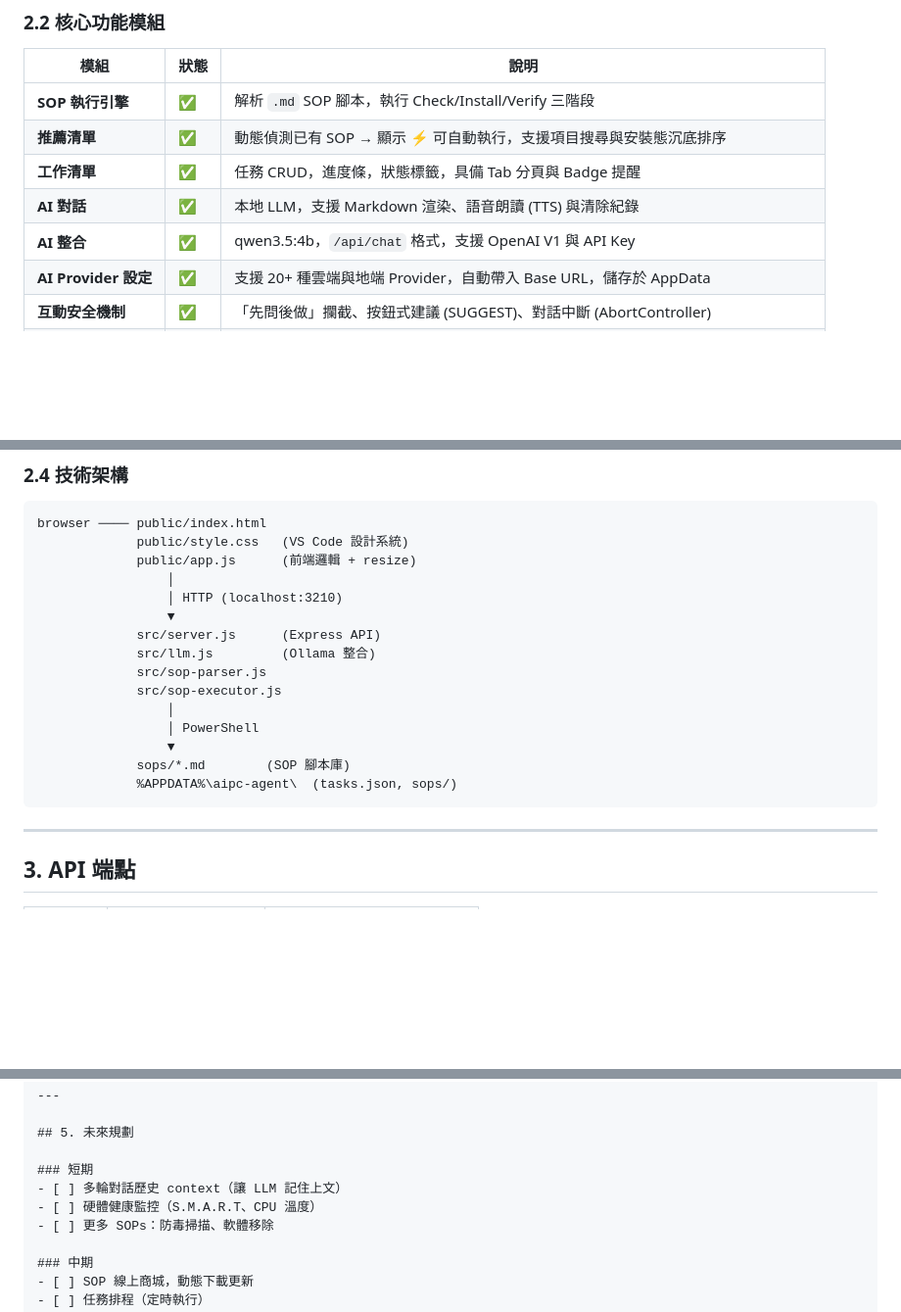
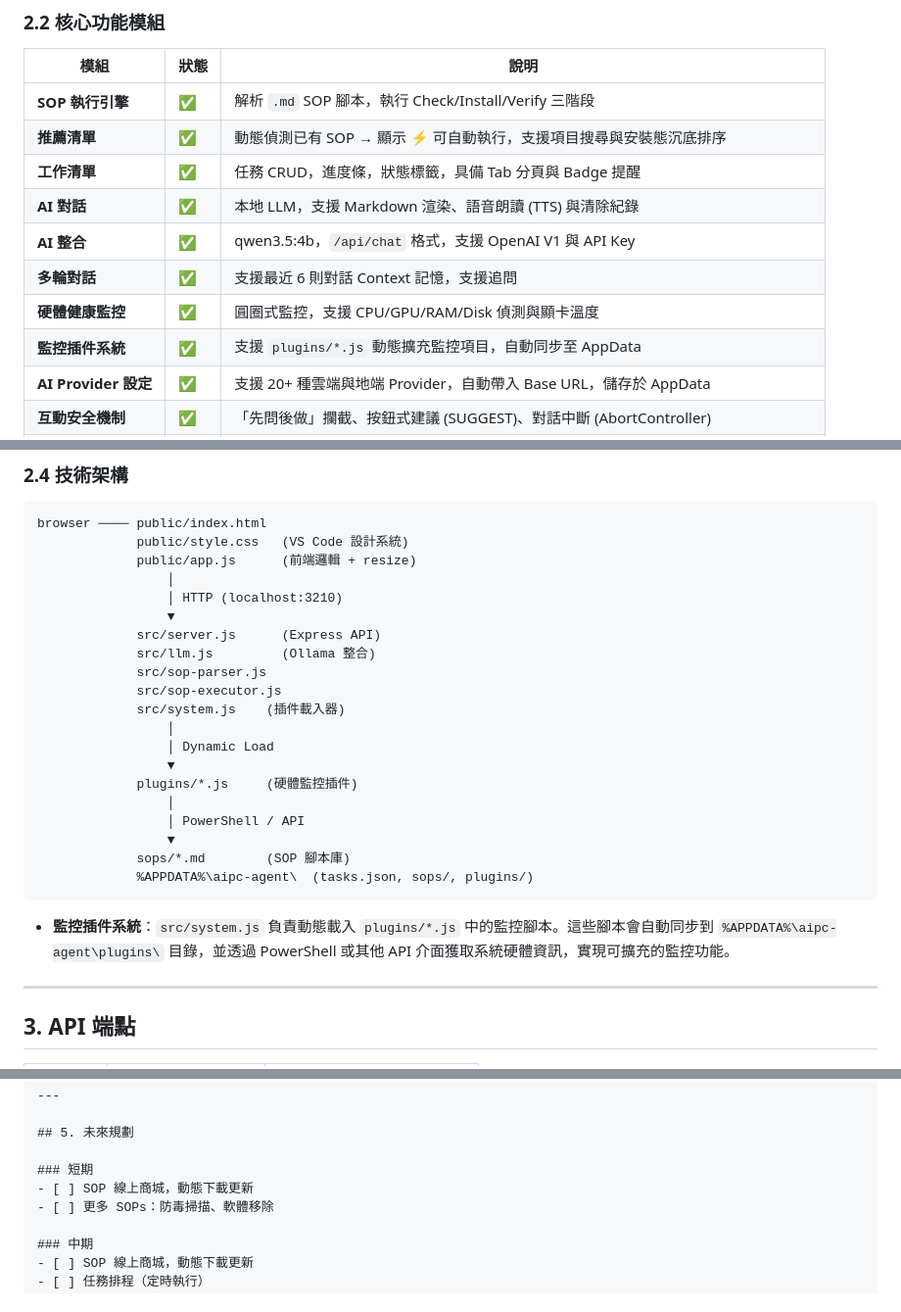
Before and after one commit to anomixer/visual-agent, a Markdown page: aipc-spec.md, 3 parts joined by grey strips. Shown at 98% size. GitHub-like rendering; blank space fills up the shorter version.

````diff
--- a/aipc-spec.md
+++ b/aipc-spec.md
@@ -42,6 +42,9 @@
 | **工作清單** | ✅ | 任務 CRUD，進度條，狀態標籤，具備 Tab 分頁與 Badge 提醒 |
 | **AI 對話** | ✅ | 本地 LLM，支援 Markdown 渲染、語音朗讀 (TTS) 與清除紀錄 |
 | **AI 整合** | ✅ | qwen3.5:4b，`/api/chat` 格式，支援 OpenAI V1 與 API Key |
+| **多輪對話** | ✅ | 支援最近 6 則對話 Context 記憶，支援追問 |
+| **硬體健康監控** | ✅ | 圓圈式監控，支援 CPU/GPU/RAM/Disk 偵測與顯卡溫度 |
+| **監控插件系統** | ✅ | 支援 `plugins/*.js` 動態擴充監控項目，自動同步至 AppData |
 | **AI Provider 設定** | ✅ | 支援 20+ 種雲端與地端 Provider，自動帶入 Base URL，儲存於 AppData |
 | **互動安全機制** | ✅ | 「先問後做」攔截、按鈕式建議 (SUGGEST)、對話中斷 (AbortController) |
 | **自動初始設定** | ✅ | 新手友善！全新電腦啟動後，全自動於背景安裝 Ollama 與下載地端模型（qwen3.5:4b） |
@@ -80,12 +83,18 @@ browser ──── public/index.html
              src/llm.js         (Ollama 整合)
              src/sop-parser.js
              src/sop-executor.js
+             src/system.js    (插件載入器)
                  │
-                 │ PowerShell
+                 │ Dynamic Load
+                 ▼
+             plugins/*.js     (硬體監控插件)
+                 │
+                 │ PowerShell / API
                  ▼
              sops/*.md        (SOP 腳本庫)
-             %APPDATA%\aipc-agent\  (tasks.json, sops/)
+             %APPDATA%\aipc-agent\  (tasks.json, sops/, plugins/)
 ```
+- **監控插件系統**：`src/system.js` 負責動態載入 `plugins/*.js` 中的監控腳本。這些腳本會自動同步到 `%APPDATA%\aipc-agent\plugins\` 目錄，並透過 PowerShell 或其他 API 介面獲取系統硬體資訊，實現可擴充的監控功能。
 
 ---
 
@@ -158,8 +167,7 @@ SOPs 存放位置：
 ## 5. 未來規劃
 
 ### 短期
-- [ ] 多輪對話歷史 context（讓 LLM 記住上文）
-- [ ] 硬體健康監控（S.M.A.R.T、CPU 溫度）
+- [ ] SOP 線上商城，動態下載更新
 - [ ] 更多 SOPs：防毒掃描、軟體移除
 
 ### 中期
````
Also changed, not shown: README.md (+9 -3 lines), agent.md (+12 -0 lines).
